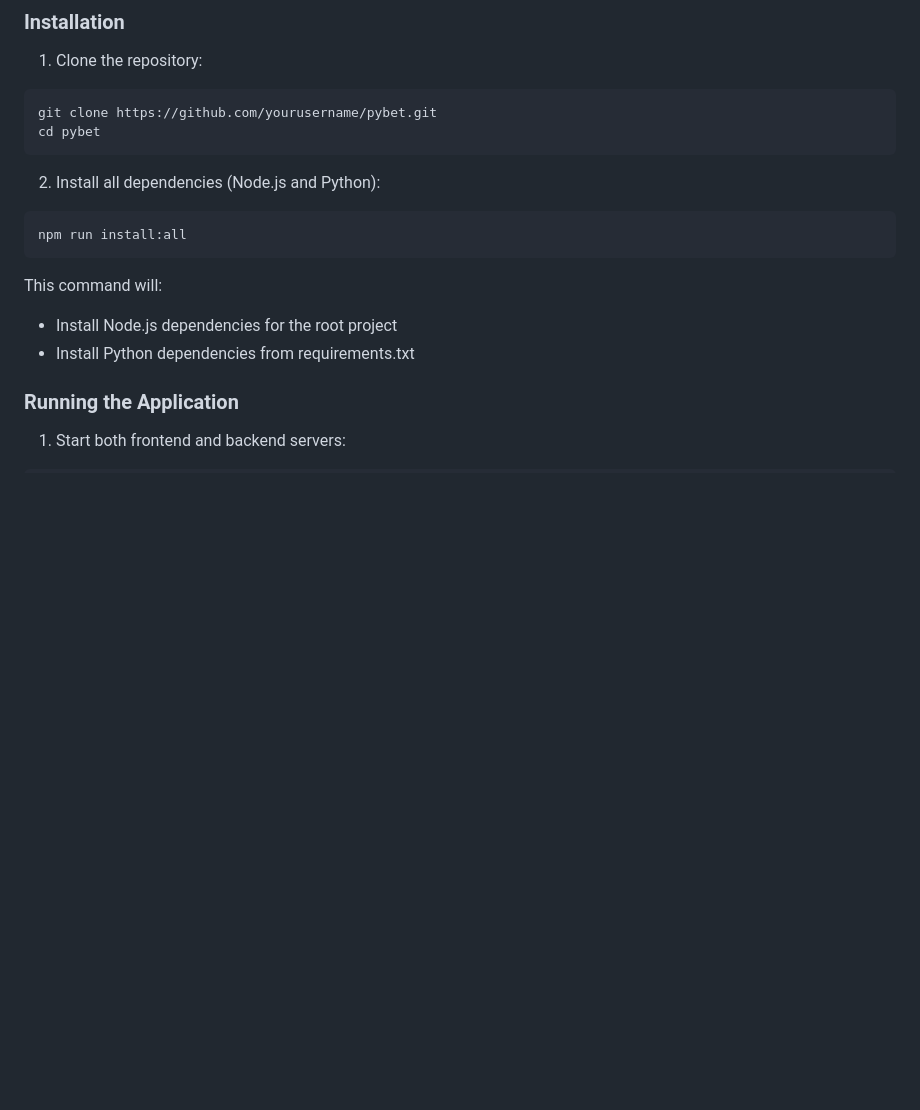
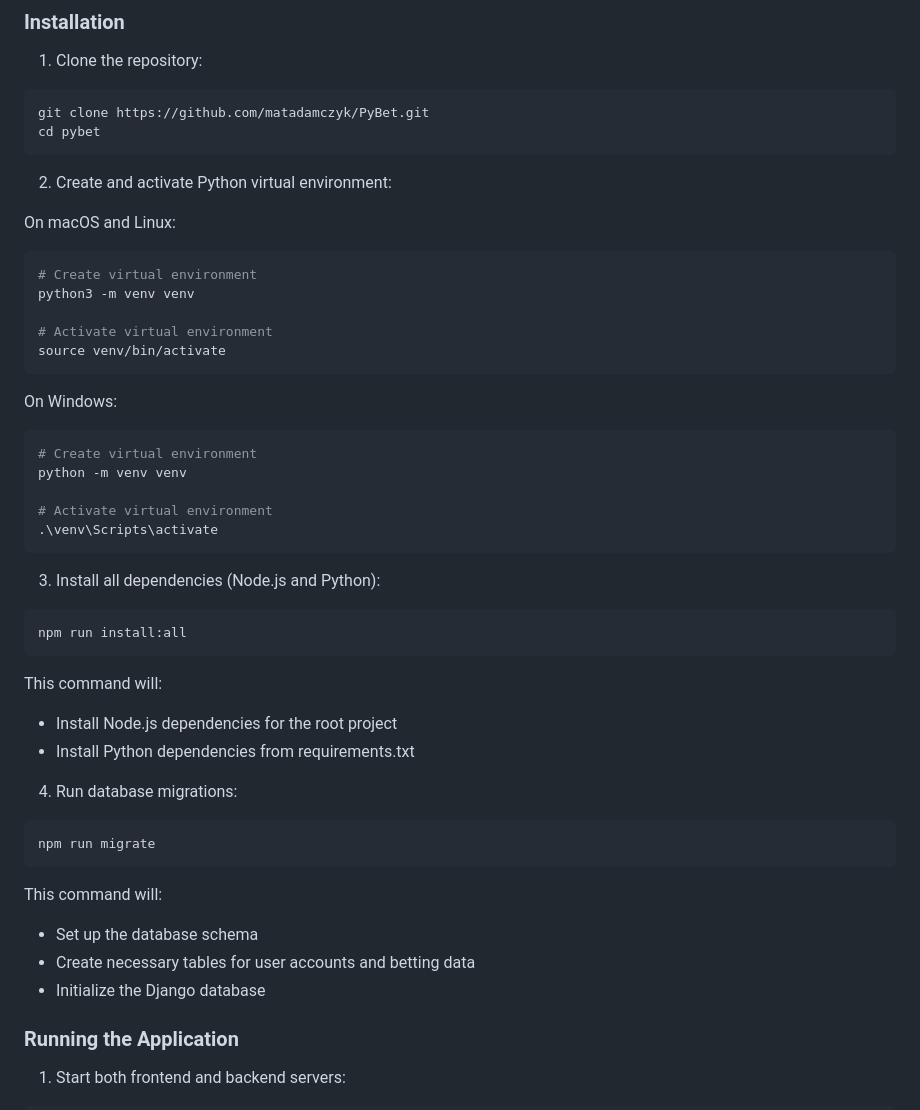
Before and after one commit to matadamczyk/PyBet, a Markdown page: README.md, the part around the change. Drawn GitHub-style; blank space fills up the shorter version.

Commit message:
feat: updated README.md

````diff
--- a/README.md
+++ b/README.md
@@ -37,11 +37,31 @@ The PyBet project is organized into two main directories: `backend` and `fronten
 
 1. Clone the repository:
 ```bash
-git clone https://github.com/yourusername/pybet.git
+git clone https://github.com/matadamczyk/PyBet.git
 cd pybet
 ```
 
-2. Install all dependencies (Node.js and Python):
+2. Create and activate Python virtual environment:
+
+On macOS and Linux:
+```bash
+# Create virtual environment
+python3 -m venv venv
+
+# Activate virtual environment
+source venv/bin/activate
+```
+
+On Windows:
+```bash
+# Create virtual environment
+python -m venv venv
+
+# Activate virtual environment
+.\venv\Scripts\activate
+```
+
+3. Install all dependencies (Node.js and Python):
 ```bash
 npm run install:all
 ```
@@ -49,6 +69,16 @@ npm run install:all
 This command will:
 - Install Node.js dependencies for the root project
 - Install Python dependencies from requirements.txt
+
+4. Run database migrations:
+```bash
+npm run migrate
+```
+
+This command will:
+- Set up the database schema
+- Create necessary tables for user accounts and betting data
+- Initialize the Django database
 
 ### Running the Application
 
````
